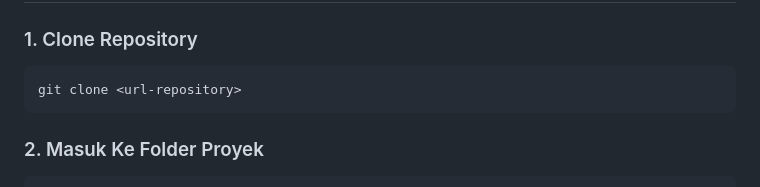
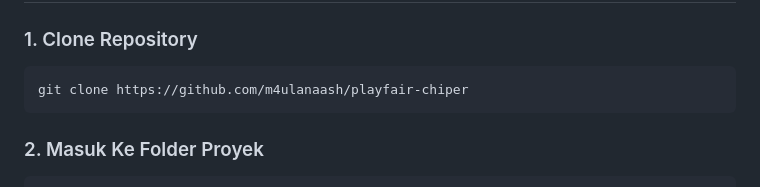
Before and after one commit to m4ulanaash/playfair-chiper, a Markdown page: README.md, the part around the change. GitHub-like rendering.

Commit message:
Update clone command with actual repository URL

````diff
--- a/README.md
+++ b/README.md
@@ -105,7 +105,7 @@ playfair-chiper/
 ### 1. Clone Repository
 
 ```bash
-git clone <url-repository>
+git clone https://github.com/m4ulanaash/playfair-chiper
 ```
 
 ### 2. Masuk Ke Folder Proyek
````
